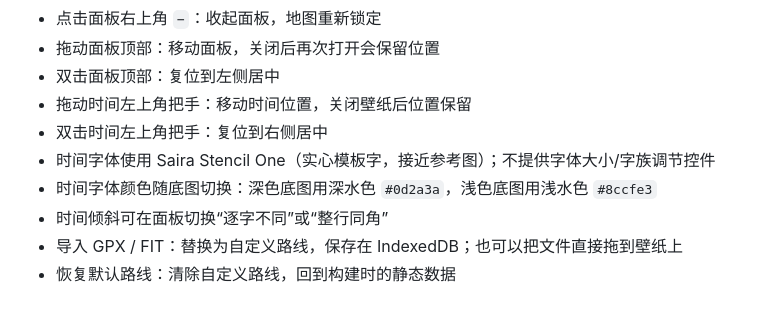
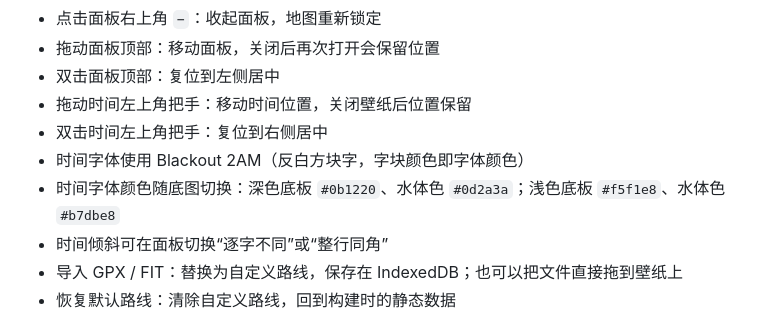
Before and after one commit to L1tton/LittonHeatmap, a Markdown page: WALLPAPER.md, the part around the change. GitHub-like rendering.

Commit message:
Use inverse Blackout clock with dark map palette

```diff
--- a/WALLPAPER.md
+++ b/WALLPAPER.md
@@ -58,8 +58,8 @@ dist/wallpaper/wallpaper-data.js
 - 双击面板顶部：复位到左侧居中
 - 拖动时间左上角把手：移动时间位置，关闭壁纸后位置保留
 - 双击时间左上角把手：复位到右侧居中
-- 时间字体使用 Saira Stencil One（实心模板字，接近参考图）；不提供字体大小/字族调节控件
-- 时间字体颜色随底图切换：深色底图用深水色 `#0d2a3a`，浅色底图用浅水色 `#8ccfe3`
+- 时间字体使用 Blackout 2AM（反白方块字，字块颜色即字体颜色）
+- 时间字体颜色随底图切换：深色底板 `#0b1220`、水体色 `#0d2a3a`；浅色底板 `#f5f1e8`、水体色 `#b7dbe8`
 - 时间倾斜可在面板切换“逐字不同”或“整行同角”
 - 导入 GPX / FIT：替换为自定义路线，保存在 IndexedDB；也可以把文件直接拖到壁纸上
 - 恢复默认路线：清除自定义路线，回到构建时的静态数据
```
